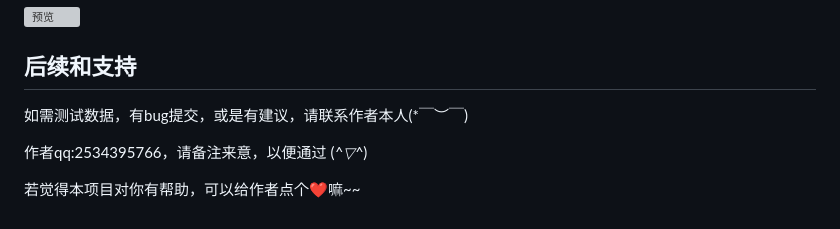
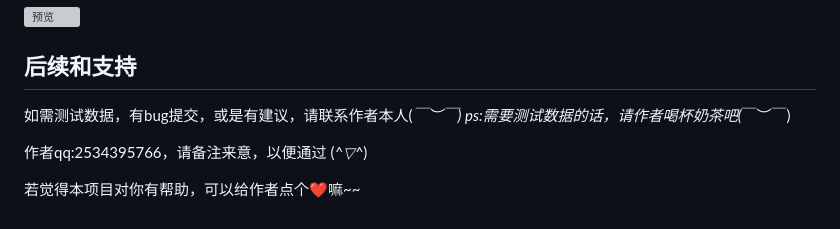
Before and after one commit to cmluZw/Situational-Awareness, a Markdown page: README.md, the part around the change. GitHub-like rendering; grey boxes are pictures that could not be loaded.

```diff
--- a/README.md
+++ b/README.md
@@ -107,6 +107,7 @@ source situational.sql;
 ## 后续和支持
 
 如需测试数据，有bug提交，或是有建议，请联系作者本人(*￣︶￣)
+ps:需要测试数据的话，请作者喝杯奶茶吧(*￣︶￣)
 
 作者qq:2534395766，请备注来意，以便通过 (*^▽^*)
 
```
